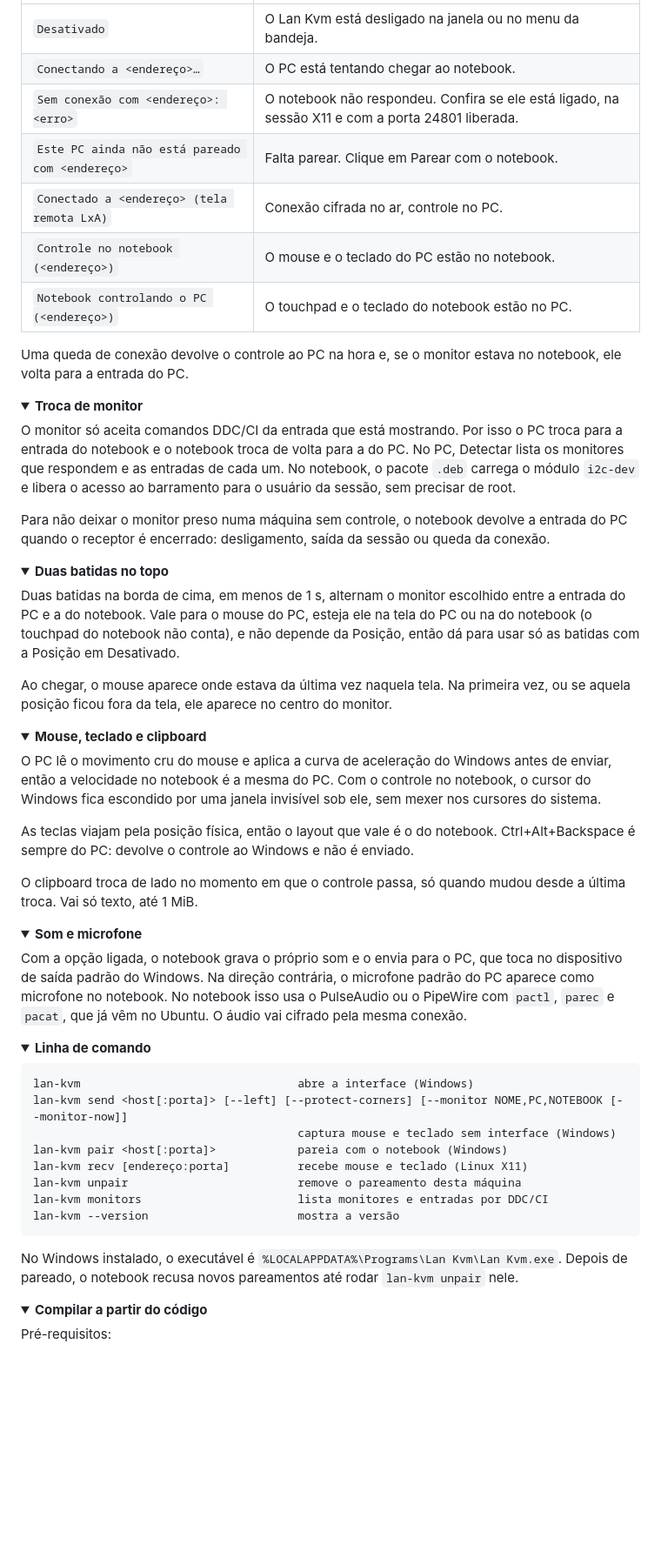
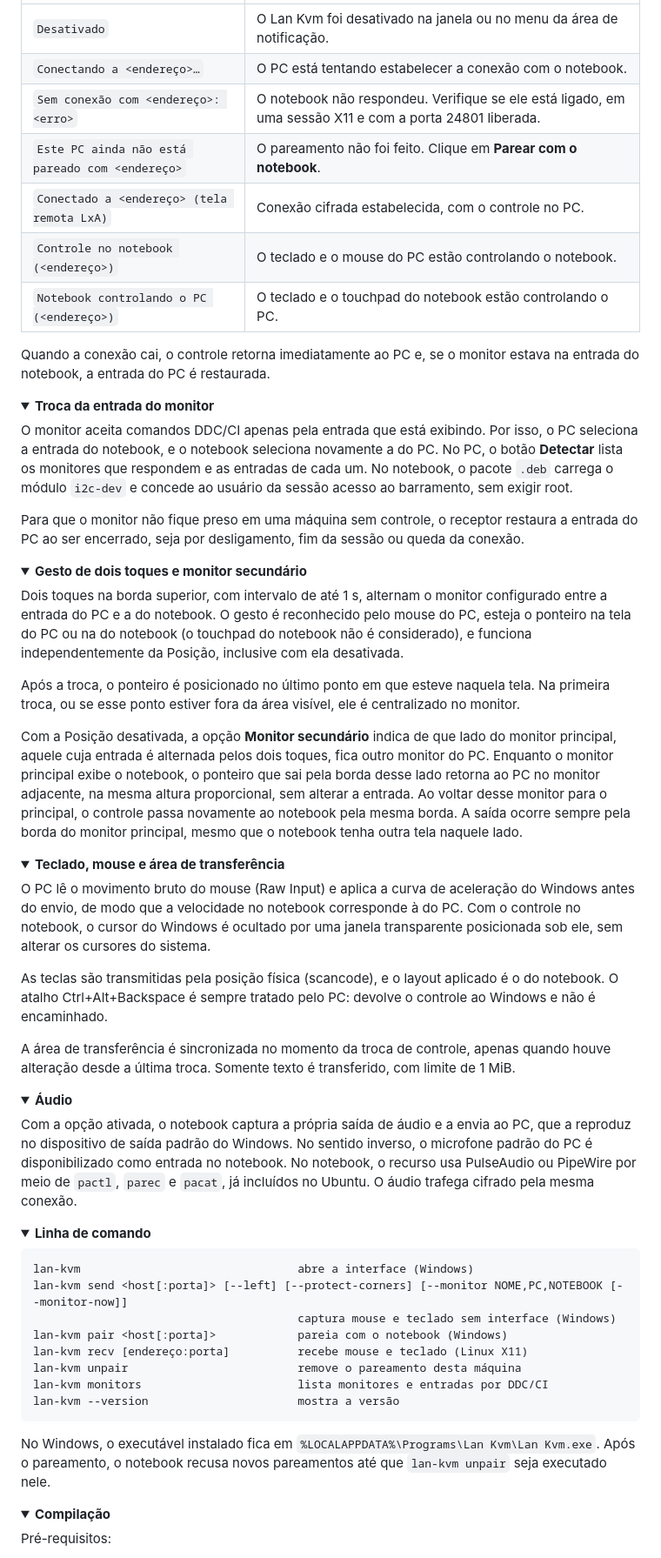
Before and after one commit to gabrielgriffo/lan-kvm, a Markdown page: README.md, the part around one of its changes. Shown at 87% size. GitHub-like rendering; folded sections open; blank space fills up the shorter version.

````diff
--- a/README.md
+++ b/README.md
@@ -120,65 +97,51 @@ laranja esperando o notebook, verde conectado e azul-turquesa com o controle no
 |---|---|
-| `Desativado` | O Lan Kvm está desligado na janela ou no menu da bandeja. |
-| `Conectando a <endereço>…` | O PC está tentando chegar ao notebook. |
-| `Sem conexão com <endereço>: <erro>` | O notebook não respondeu. Confira se ele está ligado, na sessão X11 e com a porta 24801 liberada. |
-| `Este PC ainda não está pareado com <endereço>` | Falta parear. Clique em Parear com o notebook. |
-| `Conectado a <endereço> (tela remota LxA)` | Conexão cifrada no ar, controle no PC. |
-| `Controle no notebook (<endereço>)` | O mouse e o teclado do PC estão no notebook. |
-| `Notebook controlando o PC (<endereço>)` | O touchpad e o teclado do notebook estão no PC. |
+| `Desativado` | O Lan Kvm foi desativado na janela ou no menu da área de notificação. |
+| `Conectando a <endereço>…` | O PC está tentando estabelecer a conexão com o notebook. |
+| `Sem conexão com <endereço>: <erro>` | O notebook não respondeu. Verifique se ele está ligado, em uma sessão X11 e com a porta 24801 liberada. |
+| `Este PC ainda não está pareado com <endereço>` | O pareamento não foi feito. Clique em **Parear com o notebook**. |
+| `Conectado a <endereço> (tela remota LxA)` | Conexão cifrada estabelecida, com o controle no PC. |
+| `Controle no notebook (<endereço>)` | O teclado e o mouse do PC estão controlando o notebook. |
+| `Notebook controlando o PC (<endereço>)` | O teclado e o touchpad do notebook estão controlando o PC. |
 
-Uma queda de conexão devolve o controle ao PC na hora e, se o monitor estava no notebook, ele volta
-para a entrada do PC.
+Quando a conexão cai, o controle retorna imediatamente ao PC e, se o monitor estava na entrada do notebook, a entrada do PC é restaurada.
 
 </details>
 
 <details>
-<summary><strong>Troca de monitor</strong></summary>
+<summary><strong>Troca da entrada do monitor</strong></summary>
 
-O monitor só aceita comandos DDC/CI da entrada que está mostrando. Por isso o PC troca para a entrada
-do notebook e o notebook troca de volta para a do PC. No PC, Detectar lista os monitores que
-respondem e as entradas de cada um. No notebook, o pacote `.deb` carrega o módulo `i2c-dev` e libera
-o acesso ao barramento para o usuário da sessão, sem precisar de root.
+O monitor aceita comandos DDC/CI apenas pela entrada que está exibindo. Por isso, o PC seleciona a entrada do notebook, e o notebook seleciona novamente a do PC. No PC, o botão **Detectar** lista os monitores que respondem e as entradas de cada um. No notebook, o pacote `.deb` carrega o módulo `i2c-dev` e concede ao usuário da sessão acesso ao barramento, sem exigir root.
 
-Para não deixar o monitor preso numa máquina sem controle, o notebook devolve a entrada do PC quando
-o receptor é encerrado: desligamento, saída da sessão ou queda da conexão.
+Para que o monitor não fique preso em uma máquina sem controle, o receptor restaura a entrada do PC ao ser encerrado, seja por desligamento, fim da sessão ou queda da conexão.
 
 </details>
 
 <details>
-<summary><strong>Duas batidas no topo</strong></summary>
+<summary><strong>Gesto de dois toques e monitor secundário</strong></summary>
 
-Duas batidas na borda de cima, em menos de 1 s, alternam o monitor escolhido entre a entrada do PC e
-a do notebook. Vale para o mouse do PC, esteja ele na tela do PC ou na do notebook (o touchpad do
-notebook não conta), e não depende da Posição, então dá para usar
-só as batidas com a Posição em Desativado.
+Dois toques na borda superior, com intervalo de até 1 s, alternam o monitor configurado entre a entrada do PC e a do notebook. O gesto é reconhecido pelo mouse do PC, esteja o ponteiro na tela do PC ou na do notebook (o touchpad do notebook não é considerado), e funciona independentemente da Posição, inclusive com ela desativada.
 
-Ao chegar, o mouse aparece onde estava da última vez naquela tela. Na primeira vez, ou se aquela
-posição ficou fora da tela, ele aparece no centro do monitor.
+Após a troca, o ponteiro é posicionado no último ponto em que esteve naquela tela. Na primeira troca, ou se esse ponto estiver fora da área visível, ele é centralizado no monitor.
+
+Com a Posição desativada, a opção **Monitor secundário** indica de que lado do monitor principal, aquele cuja entrada é alternada pelos dois toques, fica outro monitor do PC. Enquanto o monitor principal exibe o notebook, o ponteiro que sai pela borda desse lado retorna ao PC no monitor adjacente, na mesma altura proporcional, sem alterar a entrada. Ao voltar desse monitor para o principal, o controle passa novamente ao notebook pela mesma borda. A saída ocorre sempre pela borda do monitor principal, mesmo que o notebook tenha outra tela naquele lado.
 
 </details>
 
 <details>
-<summary><strong>Mouse, teclado e clipboard</strong></summary>
+<summary><strong>Teclado, mouse e área de transferência</strong></summary>
 
-O PC lê o movimento cru do mouse e aplica a curva de aceleração do Windows antes de enviar, então a
-velocidade no notebook é a mesma do PC. Com o controle no notebook, o cursor do Windows fica
-escondido por uma janela invisível sob ele, sem mexer nos cursores do sistema.
+O PC lê o movimento bruto do mouse (Raw Input) e aplica a curva de aceleração do Windows antes do envio, de modo que a velocidade no notebook corresponde à do PC. Com o controle no notebook, o cursor do Windows é ocultado por uma janela transparente posicionada sob ele, sem alterar os cursores do sistema.
 
-As teclas viajam pela posição física, então o layout que vale é o do notebook. Ctrl+Alt+Backspace é
-sempre do PC: devolve o controle ao Windows e não é enviado.
+As teclas são transmitidas pela posição física (scancode), e o layout aplicado é o do notebook. O atalho Ctrl+Alt+Backspace é sempre tratado pelo PC: devolve o controle ao Windows e não é encaminhado.
 
-O clipboard troca de lado no momento em que o controle passa, só quando mudou desde a última troca.
-Vai só texto, até 1 MiB.
+A área de transferência é sincronizada no momento da troca de controle, apenas quando houve alteração desde a última troca. Somente texto é transferido, com limite de 1 MiB.
 
 </details>
 
 <details>
-<summary><strong>Som e microfone</strong></summary>
+<summary><strong>Áudio</strong></summary>
 
-Com a opção ligada, o notebook grava o próprio som e o envia para o PC, que toca no dispositivo de
-saída padrão do Windows. Na direção contrária, o microfone padrão do PC aparece como microfone no
-notebook. No notebook isso usa o PulseAudio ou o PipeWire com `pactl`, `parec` e `pacat`, que já
-vêm no Ubuntu. O áudio vai cifrado pela mesma conexão.
+Com a opção ativada, o notebook captura a própria saída de áudio e a envia ao PC, que a reproduz no dispositivo de saída padrão do Windows. No sentido inverso, o microfone padrão do PC é disponibilizado como entrada no notebook. No notebook, o recurso usa PulseAudio ou PipeWire por meio de `pactl`, `parec` e `pacat`, já incluídos no Ubuntu. O áudio trafega cifrado pela mesma conexão.
 
 </details>
 
@@ -196,13 +159,12 @@ lan-kvm monitors                       lista monitores e entradas por DDC/CI
 lan-kvm --version                      mostra a versão
 ```
 
-No Windows instalado, o executável é `%LOCALAPPDATA%\Programs\Lan Kvm\Lan Kvm.exe`. Depois de
-pareado, o notebook recusa novos pareamentos até rodar `lan-kvm unpair` nele.
+No Windows, o executável instalado fica em `%LOCALAPPDATA%\Programs\Lan Kvm\Lan Kvm.exe`. Após o pareamento, o notebook recusa novos pareamentos até que `lan-kvm unpair` seja executado nele.
 
 </details>
 
 <details>
-<summary><strong>Compilar a partir do código</strong></summary>
+<summary><strong>Compilação</strong></summary>
 
 Pré-requisitos:
 
````
Also changed, not shown: other parts of README.md (+50 -80 lines), assets/janela-claro.png, assets/janela-escuro.png, 9 other files.
